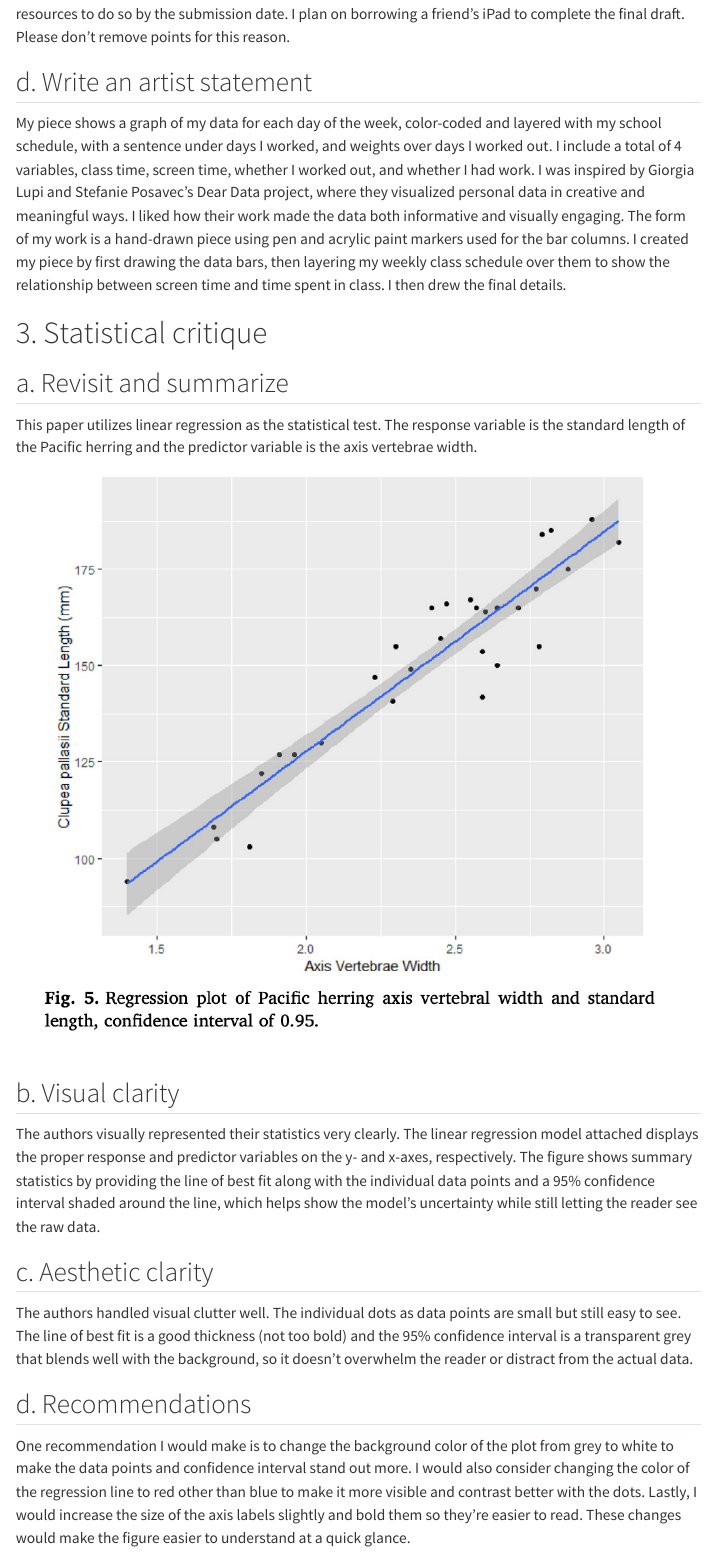
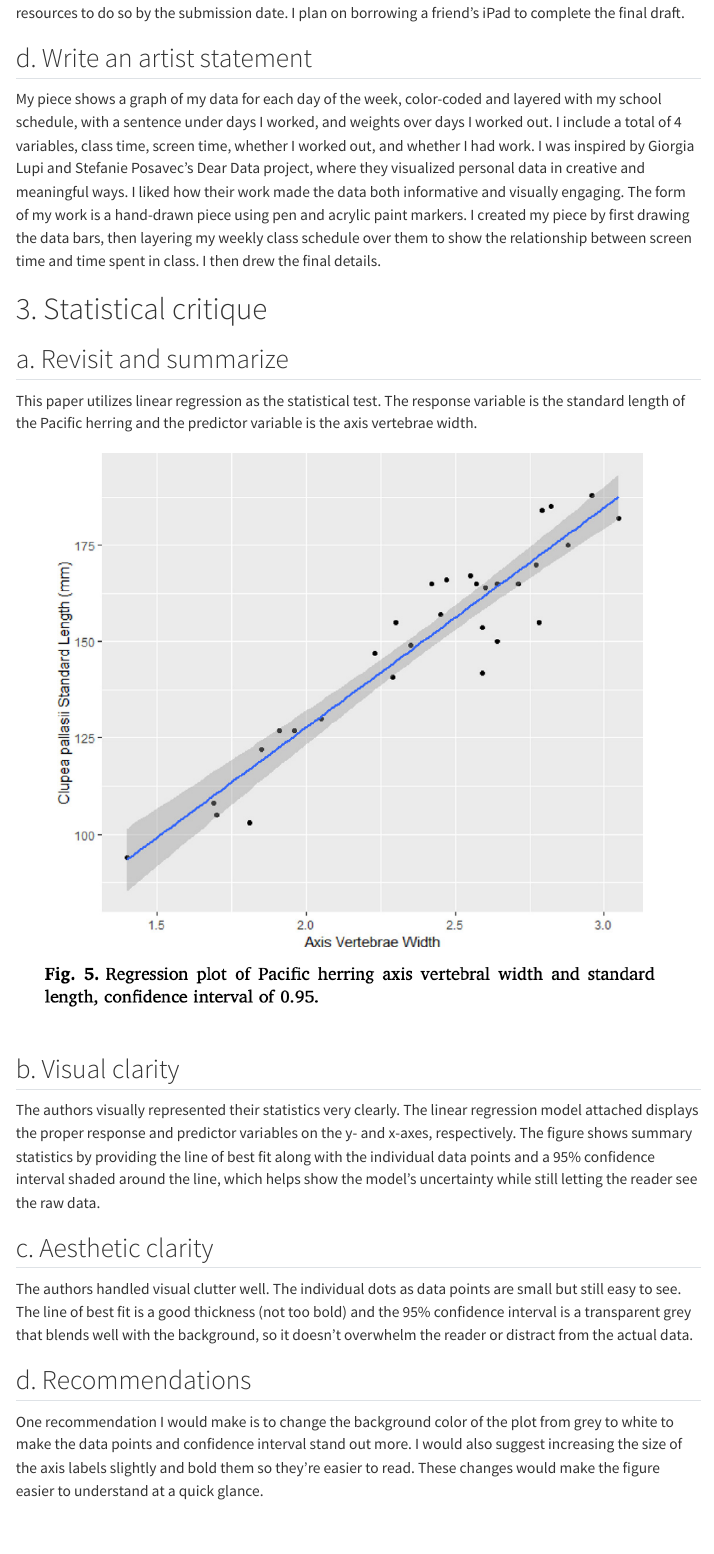
Before and after one commit to lumalazarini/ENVS-193DS_homework-03, a Quarto document (code/homework-03.qmd): the page in a window 1100 px wide, from 3170 px down before the commit and from 3190 px down after it, so that both start at the same text. Rendered offline with R 4.5, knitr and Pandoc in place of Quarto, with nearby package versions; code that draws random numbers runs with fixed seeds of ours; some code elsewhere in the file could not run offline; menus at the side of the page are left out; long lines of code are wrapped.

Commit message:
Last revisions

```diff
--- a/code/homework-03.qmd
+++ b/code/homework-03.qmd
@@ -109,11 +109,11 @@ A form of affective data visualization I can use to depict my personal data woul
 
 ![](images/IMG_7079.jpeg)
 
-I am very artistically challenged and plan on moving this into a digital format, but did not have the resources to do so by the submission date. I plan on borrowing a friend's iPad to complete the final draft. Please don't remove points for this reason.
+I am very artistically challenged and plan on moving this into a digital format, but did not have the resources to do so by the submission date. I plan on borrowing a friend's iPad to complete the final draft.
 
 ## d. Write an artist statement
 
-My piece shows a graph of my data for each day of the week, color-coded and layered with my school schedule, with a sentence under days I worked, and weights over days I worked out. I include a total of 4 variables, class time, screen time, whether I worked out, and whether I had work. I was inspired by Giorgia Lupi and Stefanie Posavec's Dear Data project, where they visualized personal data in creative and meaningful ways. I liked how their work made the data both informative and visually engaging. The form of my work is a hand-drawn piece using pen and acrylic paint markers used for the bar columns. I created my piece by first drawing the data bars, then layering my weekly class schedule over them to show the relationship between screen time and time spent in class. I then drew the final details.
+My piece shows a graph of my data for each day of the week, color-coded and layered with my school schedule, with a sentence under days I worked, and weights over days I worked out. I include a total of 4 variables, class time, screen time, whether I worked out, and whether I had work. I was inspired by Giorgia Lupi and Stefanie Posavec's Dear Data project, where they visualized personal data in creative and meaningful ways. I liked how their work made the data both informative and visually engaging. The form of my work is a hand-drawn piece using pen and acrylic paint markers. I created my piece by first drawing the data bars, then layering my weekly class schedule over them to show the relationship between screen time and time spent in class. I then drew the final details.
 
 # 3. Statistical critique
 
@@ -131,4 +131,4 @@ The authors handled visual clutter well. The individual dots as data points are
 
 ## d. Recommendations
 
-One recommendation I would make is to change the background color of the plot from grey to white to make the data points and confidence interval stand out more. I would also consider changing the color of the regression line to red other than blue to make it more visible and contrast better with the dots. Lastly, I would increase the size of the axis labels slightly and bold them so they're easier to read. These changes would make the figure easier to understand at a quick glance.
+One recommendation I would make is to change the background color of the plot from grey to white to make the data points and confidence interval stand out more. I would also suggest increasing the size of the axis labels slightly and bold them so they're easier to read. These changes would make the figure easier to understand at a quick glance.
```
Also changed, not shown: code/homework-03.qmd (2 more changed lines).
